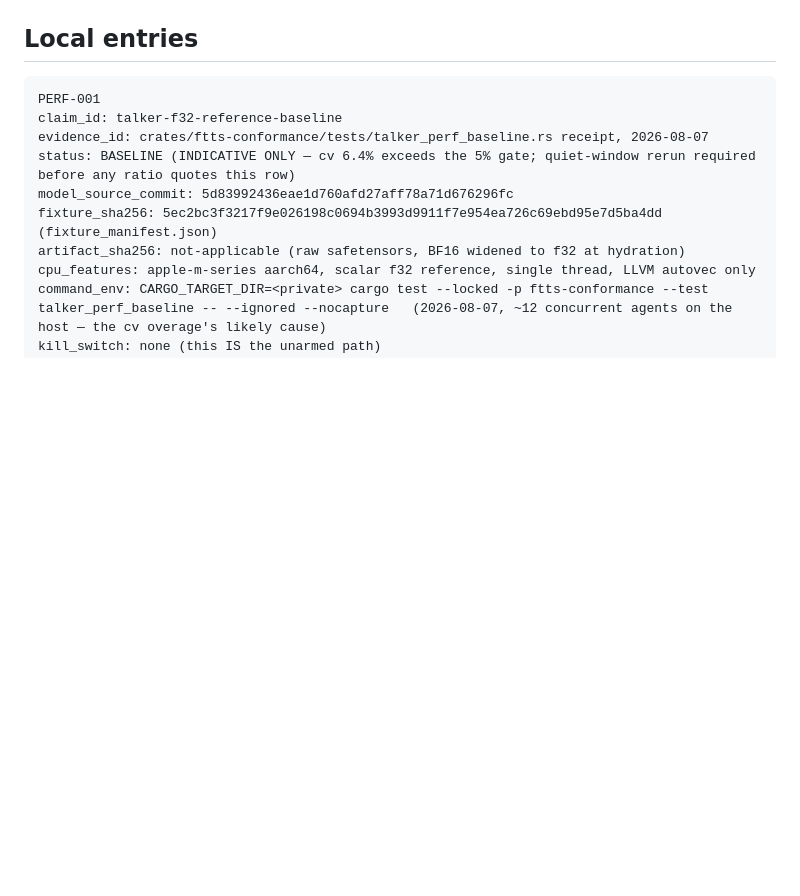
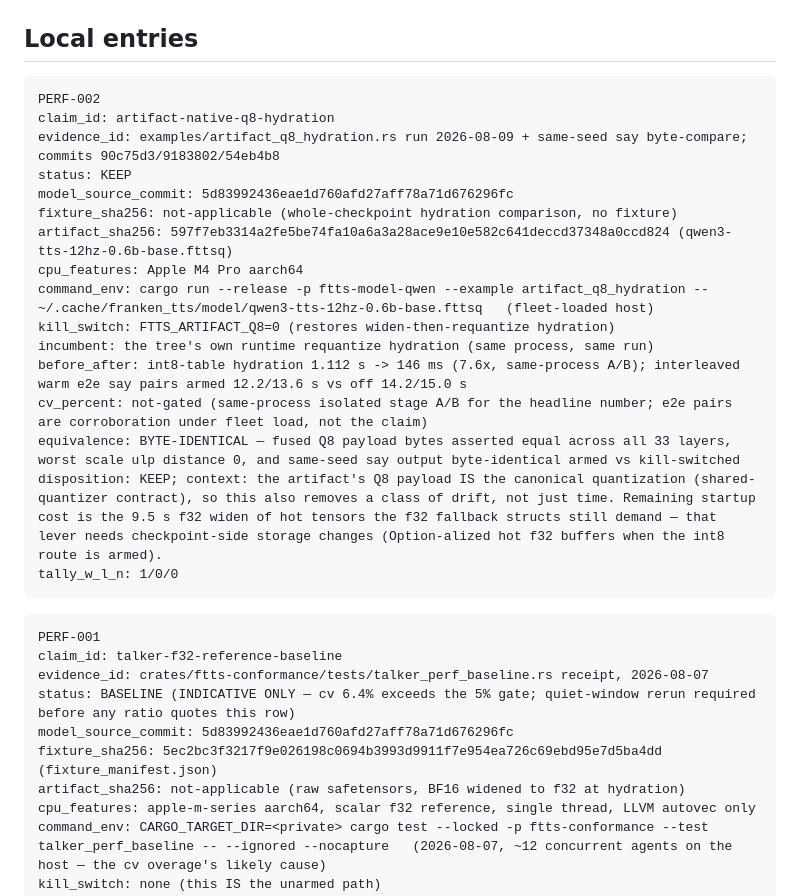
Before and after one commit to Dicklesworthstone/franken_tts, a Markdown page: docs/PERF_LEDGER.md, the part around the change. Rendered like a GitHub page; blank space fills up the shorter version.

Commit message:
docs(perf): PERF-002 KEEP row for artifact-native Q8 hydration
Co-Authored-By: Claude Fable 5 <noreply@anthropic.com>

````diff
--- a/docs/PERF_LEDGER.md
+++ b/docs/PERF_LEDGER.md
@@ -30,6 +30,25 @@ tally_w_l_n: <wins/losses/neutrals for this lever>
 ## Local entries
 
 ```text
+PERF-002
+claim_id: artifact-native-q8-hydration
+evidence_id: examples/artifact_q8_hydration.rs run 2026-08-09 + same-seed say byte-compare; commits 90c75d3/9183802/54eb4b8
+status: KEEP
+model_source_commit: 5d83992436eae1d760afd27aff78a71d676296fc
+fixture_sha256: not-applicable (whole-checkpoint hydration comparison, no fixture)
+artifact_sha256: 597f7eb3314a2fe5be74fa10a6a3a28ace9e10e582c641deccd37348a0ccd824 (qwen3-tts-12hz-0.6b-base.fttsq)
+cpu_features: Apple M4 Pro aarch64
+command_env: cargo run --release -p ftts-model-qwen --example artifact_q8_hydration -- ~/.cache/franken_tts/model/qwen3-tts-12hz-0.6b-base.fttsq   (fleet-loaded host)
+kill_switch: FTTS_ARTIFACT_Q8=0 (restores widen-then-requantize hydration)
+incumbent: the tree's own runtime requantize hydration (same process, same run)
+before_after: int8-table hydration 1.112 s -> 146 ms (7.6x, same-process A/B); interleaved warm e2e say pairs armed 12.2/13.6 s vs off 14.2/15.0 s
+cv_percent: not-gated (same-process isolated stage A/B for the headline number; e2e pairs are corroboration under fleet load, not the claim)
+equivalence: BYTE-IDENTICAL — fused Q8 payload bytes asserted equal across all 33 layers, worst scale ulp distance 0, and same-seed say output byte-identical armed vs kill-switched
+disposition: KEEP; context: the artifact's Q8 payload IS the canonical quantization (shared-quantizer contract), so this also removes a class of drift, not just time. Remaining startup cost is the 9.5 s f32 widen of hot tensors the f32 fallback structs still demand — that lever needs checkpoint-side storage changes (Option-alized hot f32 buffers when the int8 route is armed).
+tally_w_l_n: 1/0/0
+```
+
+```text
 PERF-001
 claim_id: talker-f32-reference-baseline
 evidence_id: crates/ftts-conformance/tests/talker_perf_baseline.rs receipt, 2026-08-07
````
